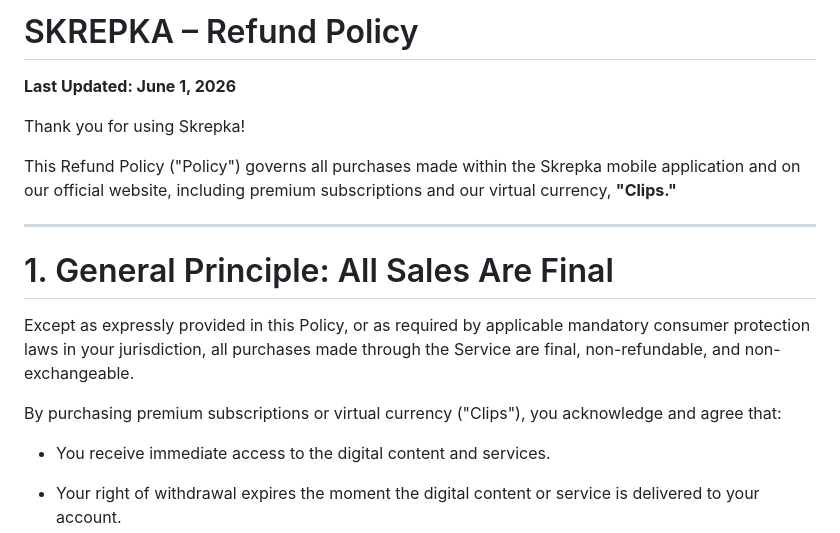
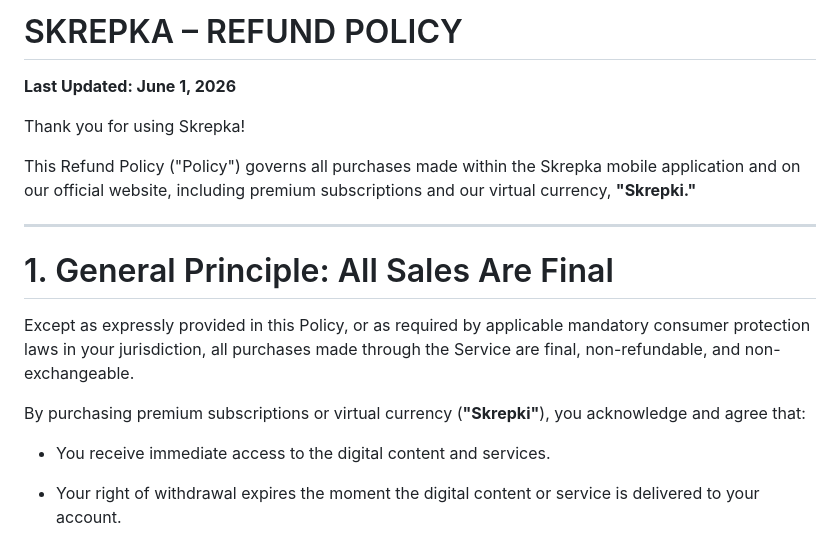
Before and after one commit to artemiyk909/Skrepka-Refund-Policy, a Markdown page: index.md, the part around one of its changes. Rendered like a GitHub page.

```diff
--- a/index.md
+++ b/index.md
@@ -1,10 +1,10 @@
-# SKREPKA – Refund Policy
+# SKREPKA – REFUND POLICY
 
 **Last Updated: June 1, 2026**
 
 Thank you for using Skrepka!
 
-This Refund Policy ("Policy") governs all purchases made within the Skrepka mobile application and on our official website, including premium subscriptions and our virtual currency, **"Clips."**
+This Refund Policy ("Policy") governs all purchases made within the Skrepka mobile application and on our official website, including premium subscriptions and our virtual currency, **"Skrepki."**
 
 ---
 
@@ -12,7 +12,7 @@ This Refund Policy ("Policy") governs all purchases made within the Skrepka mobi
 
 Except as expressly provided in this Policy, or as required by applicable mandatory consumer protection laws in your jurisdiction, all purchases made through the Service are final, non-refundable, and non-exchangeable.
 
-By purchasing premium subscriptions or virtual currency ("Clips"), you acknowledge and agree that:
+By purchasing premium subscriptions or virtual currency (**"Skrepki"**), you acknowledge and agree that:
 
 * You receive immediate access to the digital content and services.
 * Your right of withdrawal expires the moment the digital content or service is delivered to your account.
```
Also changed, not shown: other parts of index.md (+26 -46 lines).
